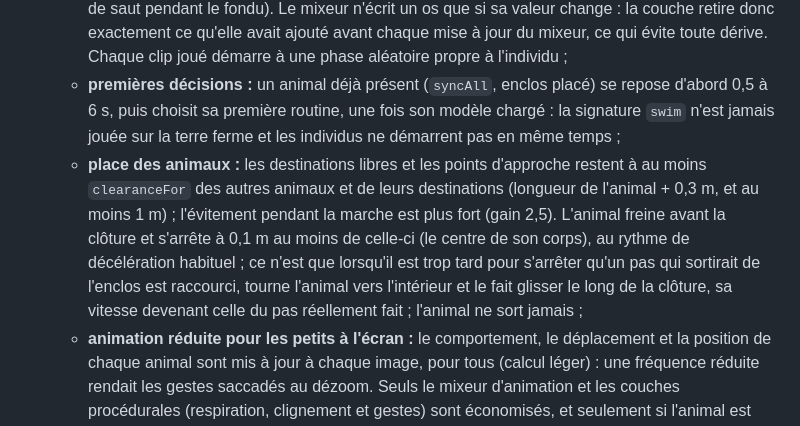
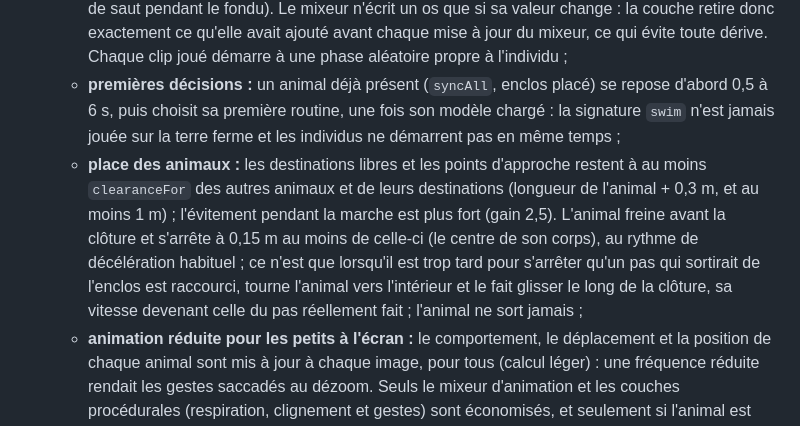
Before and after one commit to Pinocchi00/Zoo-Tycoon, a Markdown page: docs/decisions.md, the part around one of its changes. GitHub-like rendering.

```diff
--- a/docs/decisions.md
+++ b/docs/decisions.md
@@ -303,7 +303,7 @@ Chaque décision structurante est ajoutée ici, la plus récente en bas. Format
   - **déplacement :** vitesse, accélération et rotation plafonnées, ralentissement à l'arrivée, séparation des congénères, répulsion des bords, destinations toujours atteignables en ligne droite à l'intérieur du contour (le contour d'un enclos en L n'est jamais traversé) ; un pas qui sortirait de l'enclos freine et glisse le long de la clôture (voir « place des animaux ») ;
   - **respiration et clignement :** seuls les clips `idle` (respiration et clignement) et `sleep` (respiration, yeux fermés) animent l'os `chest` et l'os `eyes` ; les autres clips les tiennent immobiles. Le modèle détecte au chargement, piste par piste, quels clips n'animent pas ces os (`clipNeeds` : piste `chest.scale` absente ou constante, piste `eyes.scale` absente ou constante et ouverte) et une couche procédurale (`body-life.ts`) ajoute après le mixeur une respiration douce et un clignement à intervalle aléatoire par individu, au prorata du poids de ces clips (pas de saut pendant le fondu). Le mixeur n'écrit un os que si sa valeur change : la couche retire donc exactement ce qu'elle avait ajouté avant chaque mise à jour du mixeur, ce qui évite toute dérive. Chaque clip joué démarre à une phase aléatoire propre à l'individu ;
   - **premières décisions :** un animal déjà présent (`syncAll`, enclos placé) se repose d'abord 0,5 à 6 s, puis choisit sa première routine, une fois son modèle chargé : la signature `swim` n'est jamais jouée sur la terre ferme et les individus ne démarrent pas en même temps ;
-  - **place des animaux :** les destinations libres et les points d'approche restent à au moins `clearanceFor` des autres animaux et de leurs destinations (longueur de l'animal + 0,3 m, et au moins 1 m) ; l'évitement pendant la marche est plus fort (gain 2,5). L'animal freine avant la clôture et s'arrête à 0,1 m au moins de celle-ci (le centre de son corps), au rythme de décélération habituel ; ce n'est que lorsqu'il est trop tard pour s'arrêter qu'un pas qui sortirait de l'enclos est raccourci, tourne l'animal vers l'intérieur et le fait glisser le long de la clôture, sa vitesse devenant celle du pas réellement fait ; l'animal ne sort jamais ;
+  - **place des animaux :** les destinations libres et les points d'approche restent à au moins `clearanceFor` des autres animaux et de leurs destinations (longueur de l'animal + 0,3 m, et au moins 1 m) ; l'évitement pendant la marche est plus fort (gain 2,5). L'animal freine avant la clôture et s'arrête à 0,15 m au moins de celle-ci (le centre de son corps), au rythme de décélération habituel ; ce n'est que lorsqu'il est trop tard pour s'arrêter qu'un pas qui sortirait de l'enclos est raccourci, tourne l'animal vers l'intérieur et le fait glisser le long de la clôture, sa vitesse devenant celle du pas réellement fait ; l'animal ne sort jamais ;
   - **animation réduite pour les petits à l'écran :** le comportement, le déplacement et la position de chaque animal sont mis à jour à chaque image, pour tous (calcul léger) : une fréquence réduite rendait les gestes saccadés au dézoom. Seuls le mixeur d'animation et les couches procédurales (respiration, clignement et gestes) sont économisés, et seulement si l'animal est petit à l'écran ; l'image où l'animation change fait toujours avancer le modèle, pour que la tête ne retombe pas au neutre entre deux mises à jour. La taille à l'écran est la longueur du modèle (boîte englobante, `lengthM`) fois les pixels par mètre (hauteur du viewport en pixels CSS sur hauteur de vue en mètres, calculés par `park-view`). Sous 16 px (`SMALL_ON_SCREEN_PX`), le mixeur avance une image sur deux ; hors de la zone visible (`writeFocusArea`), une image sur quatre ; avec le temps cumulé, et une phase propre à chaque animal pour que les mises à jour ne tombent jamais toutes sur la même image. Avec un viewport de 600 px de haut, la réduction commence vers 44 m de hauteur de vue pour un capybara (1,18 m) et vers 76 m pour un tapir (2,03 m, donc jamais à la vue maximale de 72 m) ;
   - **gestes procéduraux (variété des gestes) :** en attendant de nouveaux clips Blender, une couche (`gestures.ts`, même principe `undo`/`apply` que la respiration) ajoute après le mixeur, sur les os qui existent (`head`, `ear_l`, `ear_r`, `tail` et `trunk` optionnels ; un os absent est simplement ignoré) : des regards (la tête tourne doucement, lacet limité à 0,7 rad et tangage à 0,22 rad, vers des cibles tirées au hasard, tout droit ou vers un congénère proche, avec des pauses plus courtes quand l'animal est attentif ; atténués pendant `eat`, nuls pendant `sleep`), des battements d'oreilles indépendants à gauche et à droite, un balancement lent de la queue avec un chasse-mouches occasionnel, et des mouvements de recherche de la trompe du tapir (arrêtés pendant la marche). Les axes viennent des os exportés (X latéral, Z vertical pour la tête, la trompe et la queue ; Z vers l'avant pour les oreilles). Tout est tiré du générateur propre à chaque individu : deux animaux ne gesticulent jamais en phase. Les nouveaux clips viendront s'ajouter à ces gestes : le modèle ignore tout clip inconnu (la signature est l'unique clip en plus des quatre obligatoires, ou, s'il y en a plusieurs, l'unique clip portant un nom de signature connu : `swim`, `stretch`, `trunk`, `root`) ;
   - **rythmes de marche :** chaque marche tire une allure, flânerie (45 à 65 % de la vitesse maximale de l'individu, plus fréquente) ou pas décidé (85 à 100 %). La vitesse de lecture du clip `walk` suit la vitesse réelle (`walkClipScale` : 1 à 0,6 m/s, bornée entre 0,35 et 1,6), pour que les pieds ne glissent pas. Une marche libre est interrompue de temps en temps par un arrêt pour regarder autour (`wayPause`) ou un reniflage du sol (`wayInspect`), puis reprend vers la même cible ;
```
Also changed, not shown: other parts of docs/decisions.md (+1 -1 lines).
